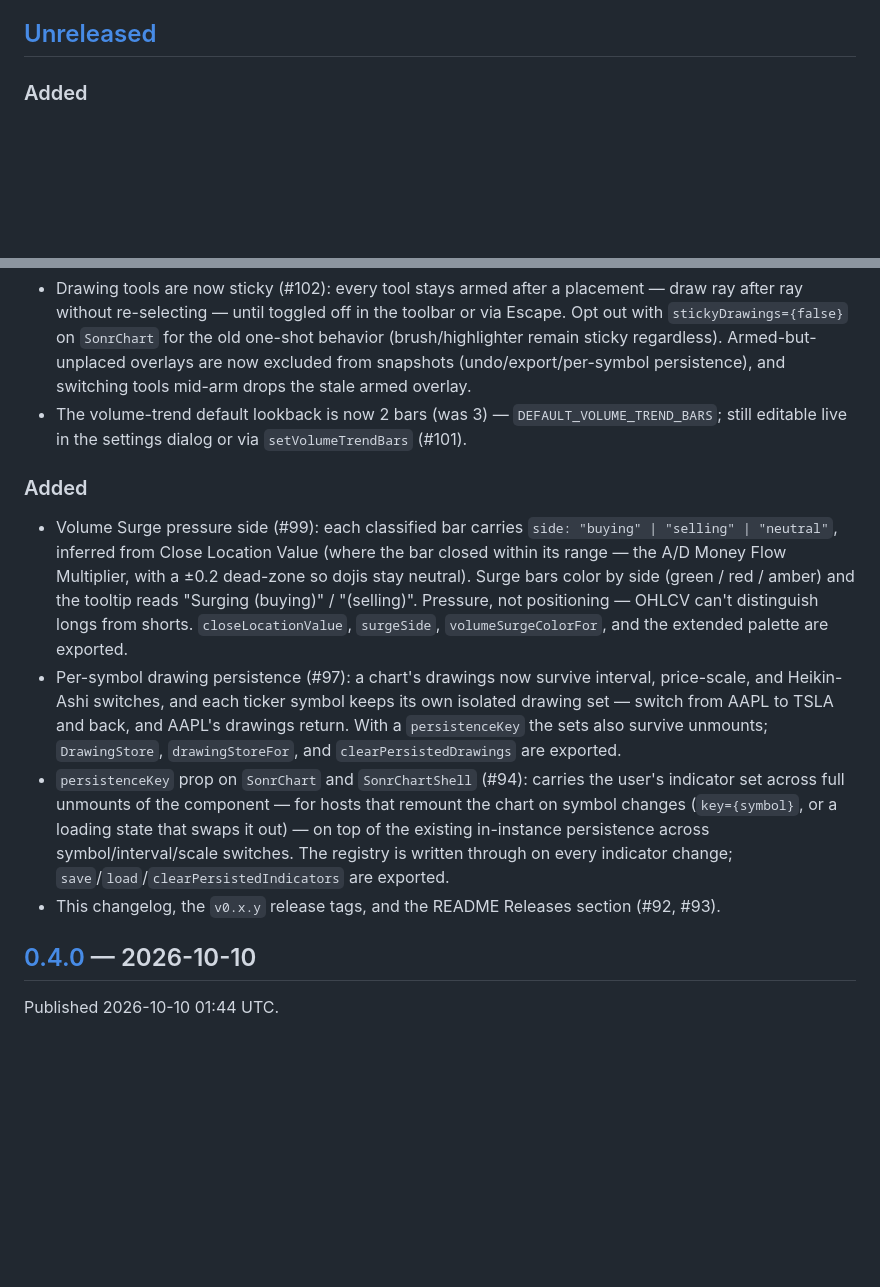
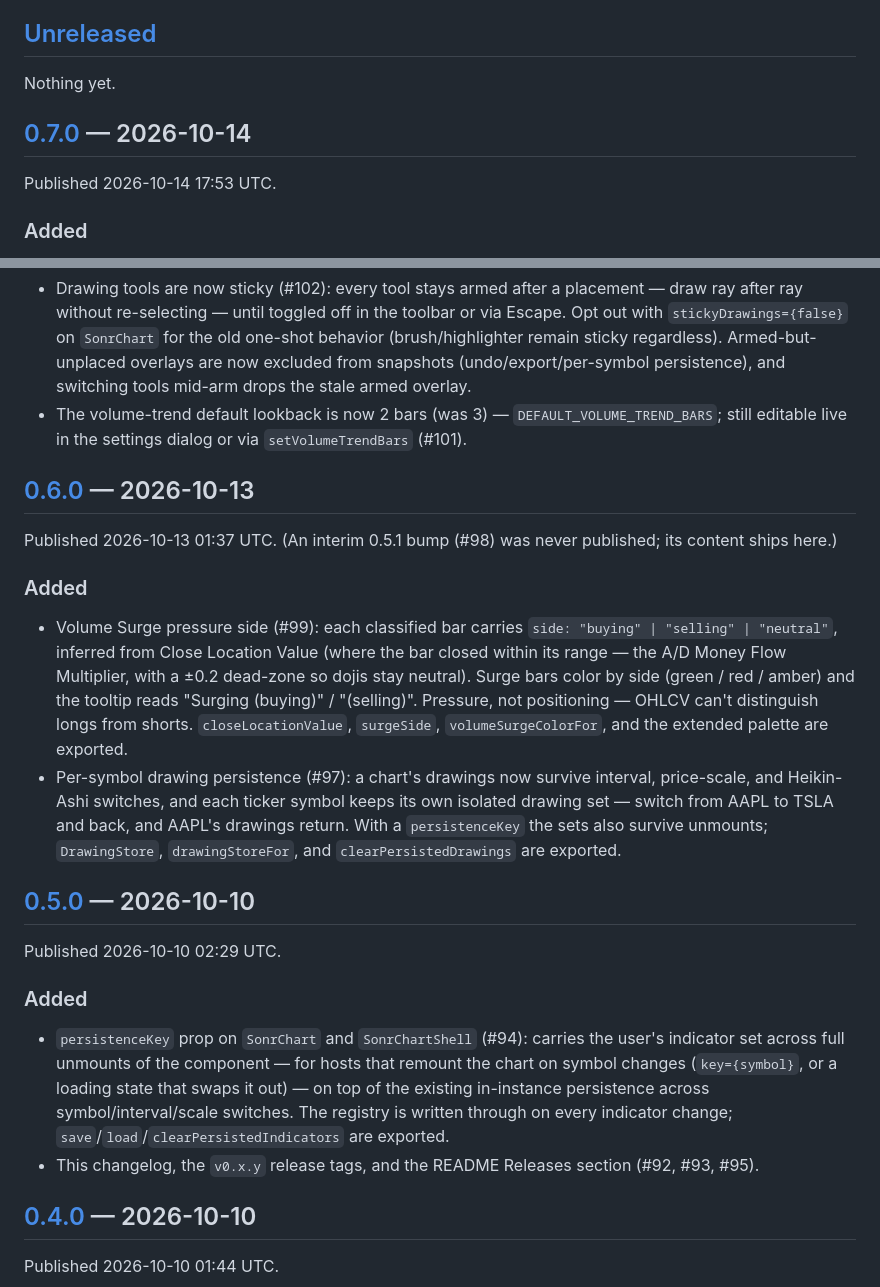
Before and after one commit to rioaxyz/sonrchart, a Markdown page: CHANGELOG.md, 2 parts joined by grey strips. GitHub-like rendering; blank space fills up the shorter version.

Commit message:
docs: date the 0.5.0, 0.6.0, and 0.7.0 changelog sections
Back-fills the two publishes that happened between sessions (0.5.0 on
2026-10-10, 0.6.0 on 2026-10-13 — the 0.5.1 bump was never published)
and dates 0.7.0 to today's publish; tags + GitHub Releases pushed at
each published commit.

Co-Authored-By: Claude Fable 5 <noreply@anthropic.com>

```diff
--- a/CHANGELOG.md
+++ b/CHANGELOG.md
@@ -3,6 +3,12 @@
 All notable changes to `@rioaxyz/sonrchart`, per **published npm version**. Each section lists what that version's tarball actually shipped — reconstructed from the merge history against the npm publish timestamps — which can differ from what the version number implies (see 0.3.1). Format follows [Keep a Changelog](https://keepachangelog.com/en/1.1.0/); versioning follows [SemVer](https://semver.org/) pre-1.0 conventions.
 
 ## [Unreleased]
+
+Nothing yet.
+
+## [0.7.0] — 2026-10-14
+
+Published 2026-10-14 17:53 UTC.
 
 ### Added
 - Per-tool drawing styles (#103): the settings dialog's Drawing section gains a "Line & shape tools" pen — stroke color, solid/dashed line style, and width — editable for all tools at once or per tool, applied to new drawings (shapes take a faint fill tint of the stroke). Driven by `get`/`set`/`subscribeDrawingStyle` on the chart handle; `DrawingStyle`, `toOverlayStyle`, and `DEFAULT_DRAWING_STYLE` are exported. Brush, highlighter, and text keep their existing dedicated controls.
@@ -11,11 +17,21 @@ All notable changes to `@rioaxyz/sonrchart`, per **published npm version**. Each
 - Drawing tools are now sticky (#102): every tool stays armed after a placement — draw ray after ray without re-selecting — until toggled off in the toolbar or via Escape. Opt out with `stickyDrawings={false}` on `SonrChart` for the old one-shot behavior (brush/highlighter remain sticky regardless). Armed-but-unplaced overlays are now excluded from snapshots (undo/export/per-symbol persistence), and switching tools mid-arm drops the stale armed overlay.
 - The volume-trend default lookback is now 2 bars (was 3) — `DEFAULT_VOLUME_TREND_BARS`; still editable live in the settings dialog or via `setVolumeTrendBars` (#101).
 
+## [0.6.0] — 2026-10-13
+
+Published 2026-10-13 01:37 UTC. (An interim 0.5.1 bump (#98) was never published; its content ships here.)
+
 ### Added
 - Volume Surge pressure side (#99): each classified bar carries `side: "buying" | "selling" | "neutral"`, inferred from Close Location Value (where the bar closed within its range — the A/D Money Flow Multiplier, with a ±0.2 dead-zone so dojis stay neutral). Surge bars color by side (green / red / amber) and the tooltip reads "Surging (buying)" / "(selling)". Pressure, not positioning — OHLCV can't distinguish longs from shorts. `closeLocationValue`, `surgeSide`, `volumeSurgeColorFor`, and the extended palette are exported.
 - Per-symbol drawing persistence (#97): a chart's drawings now survive interval, price-scale, and Heikin-Ashi switches, and each ticker symbol keeps its own isolated drawing set — switch from AAPL to TSLA and back, and AAPL's drawings return. With a `persistenceKey` the sets also survive unmounts; `DrawingStore`, `drawingStoreFor`, and `clearPersistedDrawings` are exported.
+
+## [0.5.0] — 2026-10-10
+
+Published 2026-10-10 02:29 UTC.
+
+### Added
 - `persistenceKey` prop on `SonrChart` and `SonrChartShell` (#94): carries the user's indicator set across full unmounts of the component — for hosts that remount the chart on symbol changes (`key={symbol}`, or a loading state that swaps it out) — on top of the existing in-instance persistence across symbol/interval/scale switches. The registry is written through on every indicator change; `save`/`load`/`clearPersistedIndicators` are exported.
-- This changelog, the `v0.x.y` release tags, and the README Releases section (#92, #93).
+- This changelog, the `v0.x.y` release tags, and the README Releases section (#92, #93, #95).
 
 ## [0.4.0] — 2026-10-10
 
```
Also changed, not shown: other parts of CHANGELOG.md (+4 -1 lines).
